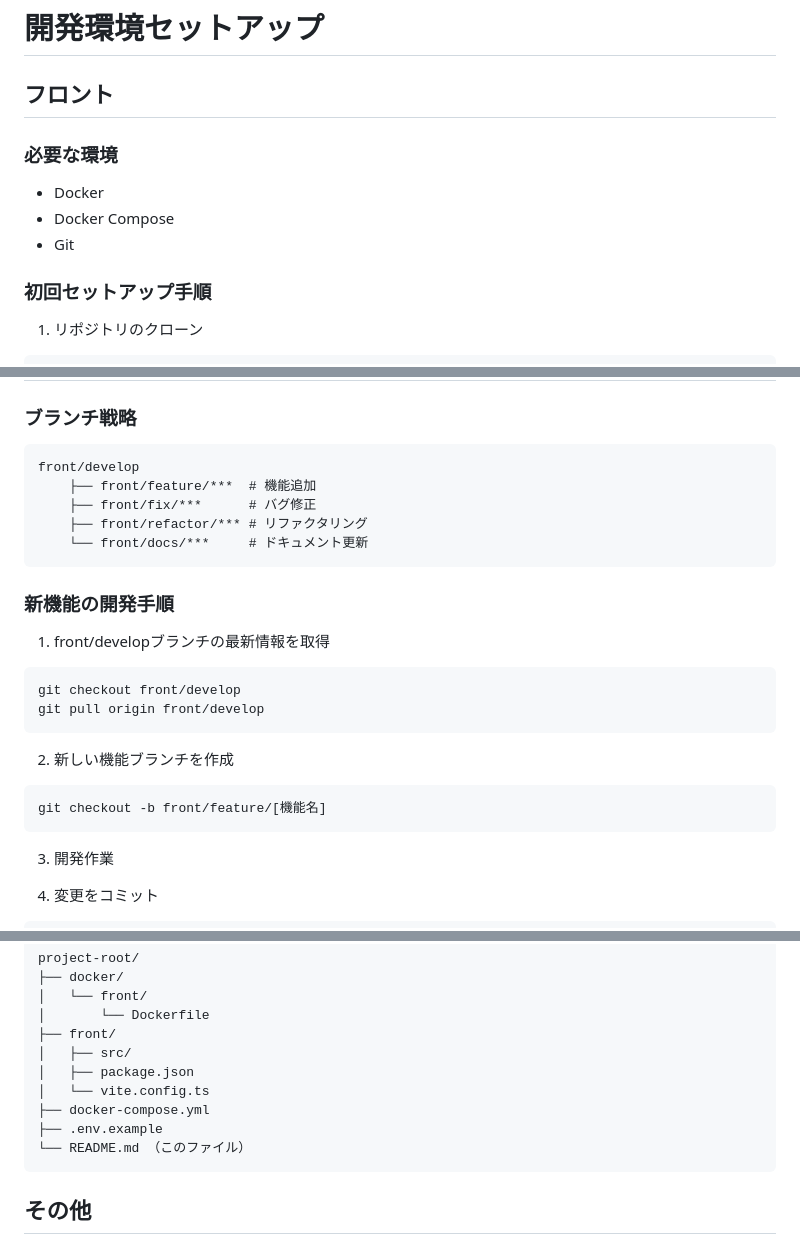
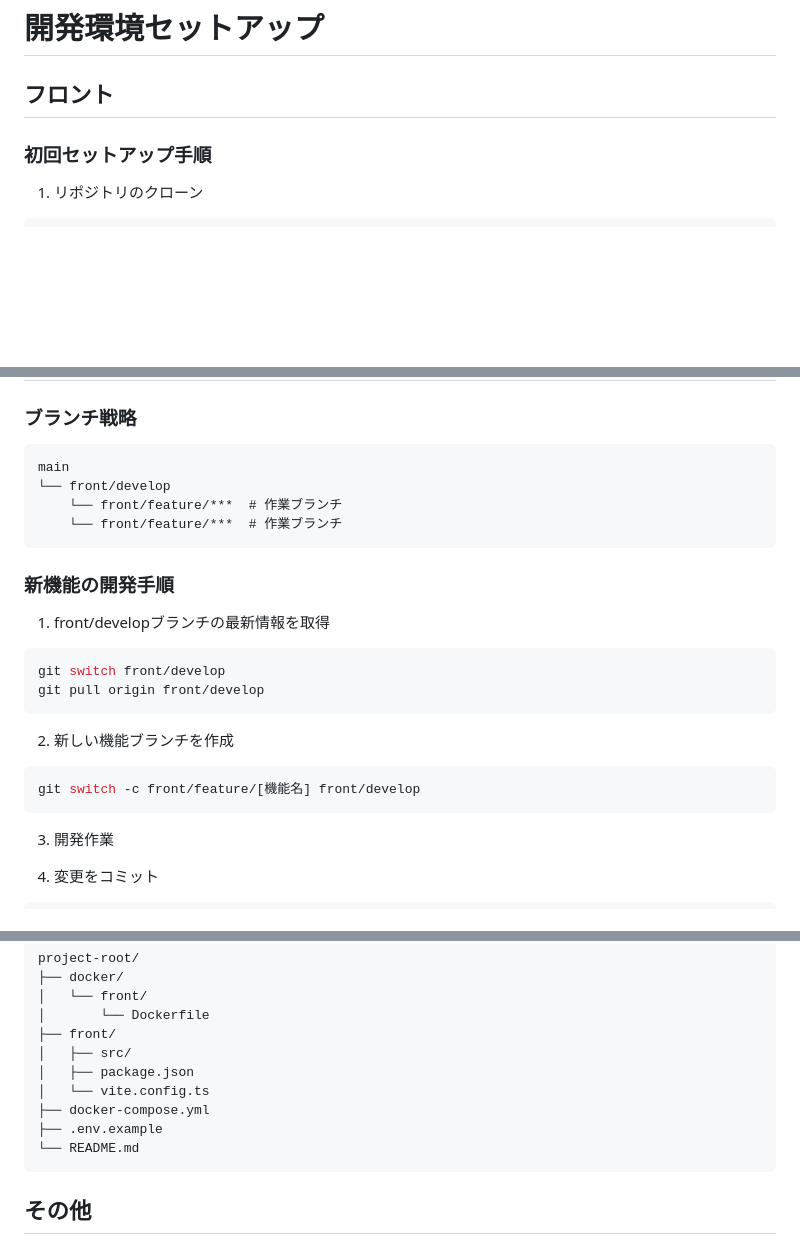
Before and after one commit to yudai-kdix/life_extension, a Markdown page: README.md, 3 parts joined by grey strips. GitHub-like rendering; blank space fills up the shorter version.

Commit message:
docs: README修正

````diff
--- a/README.md
+++ b/README.md
@@ -3,11 +3,6 @@
 # 開発環境セットアップ
 
 ## フロント
-
-### 必要な環境
-- Docker
-- Docker Compose
-- Git
 
 ### 初回セットアップ手順
 
@@ -75,24 +70,23 @@ docker compose restart front
 ### ブランチ戦略
 
 ```
-front/develop
-    ├── front/feature/***  # 機能追加
-    ├── front/fix/***      # バグ修正
-    ├── front/refactor/*** # リファクタリング
-    └── front/docs/***     # ドキュメント更新
+main
+└── front/develop
+    └── front/feature/***  # 作業ブランチ
+    └── front/feature/***  # 作業ブランチ
 ```
 
 ### 新機能の開発手順
 
 1. front/developブランチの最新情報を取得
 ```bash
-git checkout front/develop
+git switch front/develop
 git pull origin front/develop
 ```
 
 2. 新しい機能ブランチを作成
 ```bash
-git checkout -b front/feature/[機能名]
+git switch -c front/feature/[機能名] front/develop
 ```
 
 3. 開発作業
@@ -141,7 +135,7 @@ project-root/
 │   └── vite.config.ts
 ├── docker-compose.yml
 ├── .env.example
-└── README.md （このファイル）
+└── README.md
 ```
 
 ## その他
````
